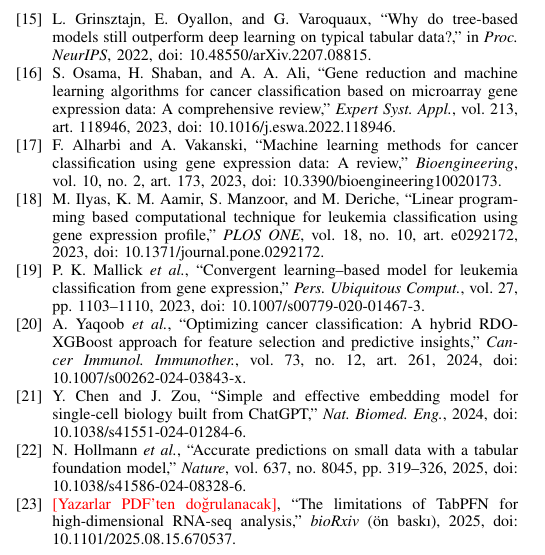
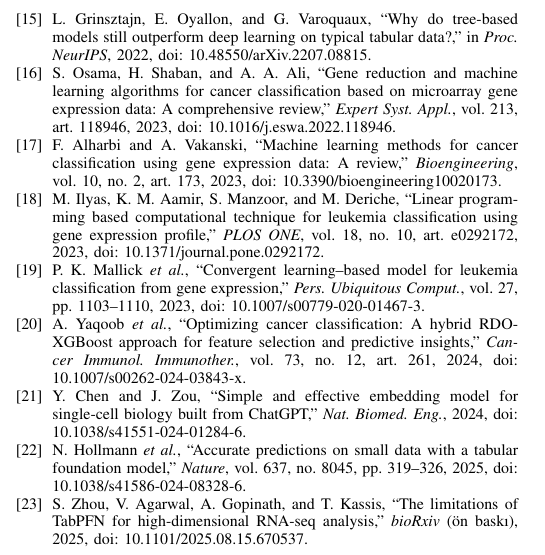
Before and after one commit to malierel/all-aml-leukemia-classification, a LaTeX paper (reports/ara_rapor.tex): part of one column of page 5 of 5, cut so that both start at the same text. Compiled offline with pdfLaTeX.

Commit message:
Ara rapor: zhou2025 kaynağının yazarları eklendi

```diff
--- a/reports/ara_rapor.tex
+++ b/reports/ara_rapor.tex
@@ -259,7 +259,7 @@ EDA kodunun ve rapor metninin hazırlanmasında Claude Opus 5.5'ten, literatür
 \bibitem{yaqoob2024} A. Yaqoob \textit{et al.}, ``Optimizing cancer classification: A hybrid RDO-XGBoost approach for feature selection and predictive insights,'' \textit{Cancer Immunol. Immunother.}, vol. 73, no. 12, art. 261, 2024, doi: 10.1007/s00262-024-03843-x.
 \bibitem{chen2024} Y. Chen and J. Zou, ``Simple and effective embedding model for single-cell biology built from ChatGPT,'' \textit{Nat. Biomed. Eng.}, 2024, doi: 10.1038/s41551-024-01284-6.
 \bibitem{hollmann2025} N. Hollmann \textit{et al.}, ``Accurate predictions on small data with a tabular foundation model,'' \textit{Nature}, vol. 637, no. 8045, pp. 319--326, 2025, doi: 10.1038/s41586-024-08328-6.
-\bibitem{zhou2025} \todo{Yazarlar PDF'ten doğrulanacak}, ``The limitations of TabPFN for high-dimensional RNA-seq analysis,'' \textit{bioRxiv} (ön baskı), 2025, doi: 10.1101/2025.08.15.670537.
+\bibitem{zhou2025} S. Zhou, V. Agarwal, A. Gopinath, and T. Kassis, ``The limitations of TabPFN for high-dimensional RNA-seq analysis,'' \textit{bioRxiv} (ön baskı), 2025, doi: 10.1101/2025.08.15.670537.
 \end{thebibliography}
 
 \end{document}
```
